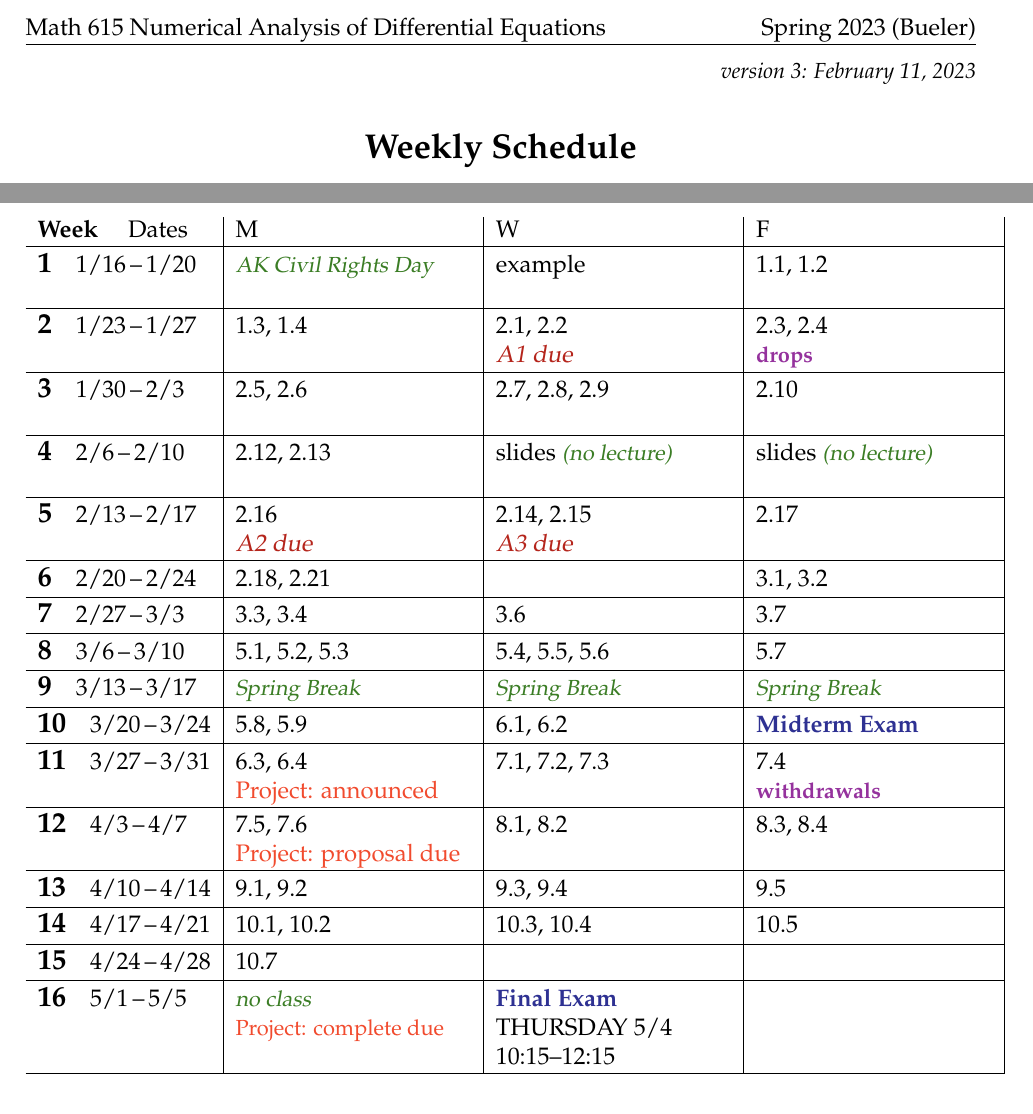
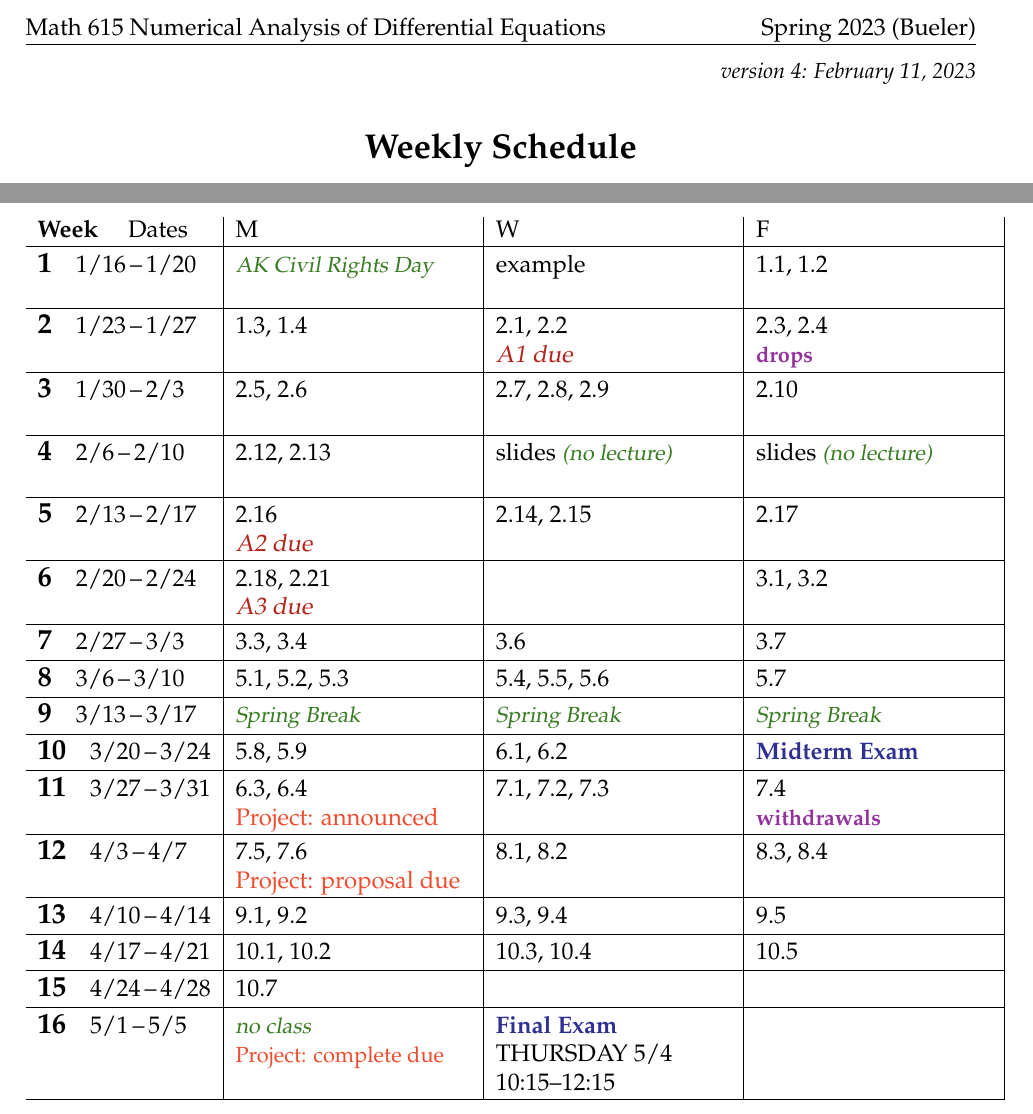
Before and after one commit to bueler/nade, a LaTeX document (assets/general/S23/schedule.tex): two parts of the page, joined at a grey line, cut so that both start at the same text. Compiled offline with pdfLaTeX.

Commit message:
change due date A3

```diff
--- a/assets/general/S23/schedule.tex
+++ b/assets/general/S23/schedule.tex
@@ -42,7 +42,7 @@
 
 
 \begin{document}
-\hfill \small \emph{version 3: \today} \normalsize
+\hfill \small \emph{version 4: \today} \normalsize
 
 \bigskip\bigskip
 \centerline{\Large \textbf{Weekly Schedule}}
@@ -69,9 +69,9 @@ The schedule below is subject to changes!  See the public course webpage
 
 \wkday{4}{2/6}{2/10}      & 2.12, 2.13 & slides \vac{(no lecture)} & slides \vac{(no lecture)} \par \phantom{x} \\ \hline  % AWAY
 
-\wkday{5}{2/13}{2/17}     & 2.16 \par \hdue{A2} & 2.14, 2.15 \par \hdue{A3} & 2.17 \\ \hline
+\wkday{5}{2/13}{2/17}     & 2.16 \par \hdue{A2} & 2.14, 2.15 & 2.17 \\ \hline
 
-\wkday{6}{2/20}{2/24}     & 2.18, 2.21 &  & 3.1, 3.2 \\ \hline
+\wkday{6}{2/20}{2/24}     & 2.18, 2.21 \par \hdue{A3} &  & 3.1, 3.2 \\ \hline
 
 \wkday{7}{2/27}{3/3}      & 3.3, 3.4 & 3.6 & 3.7 \\ \hline
 
```
Also changed, not shown: assets/general/S23/schedule.pdf.
